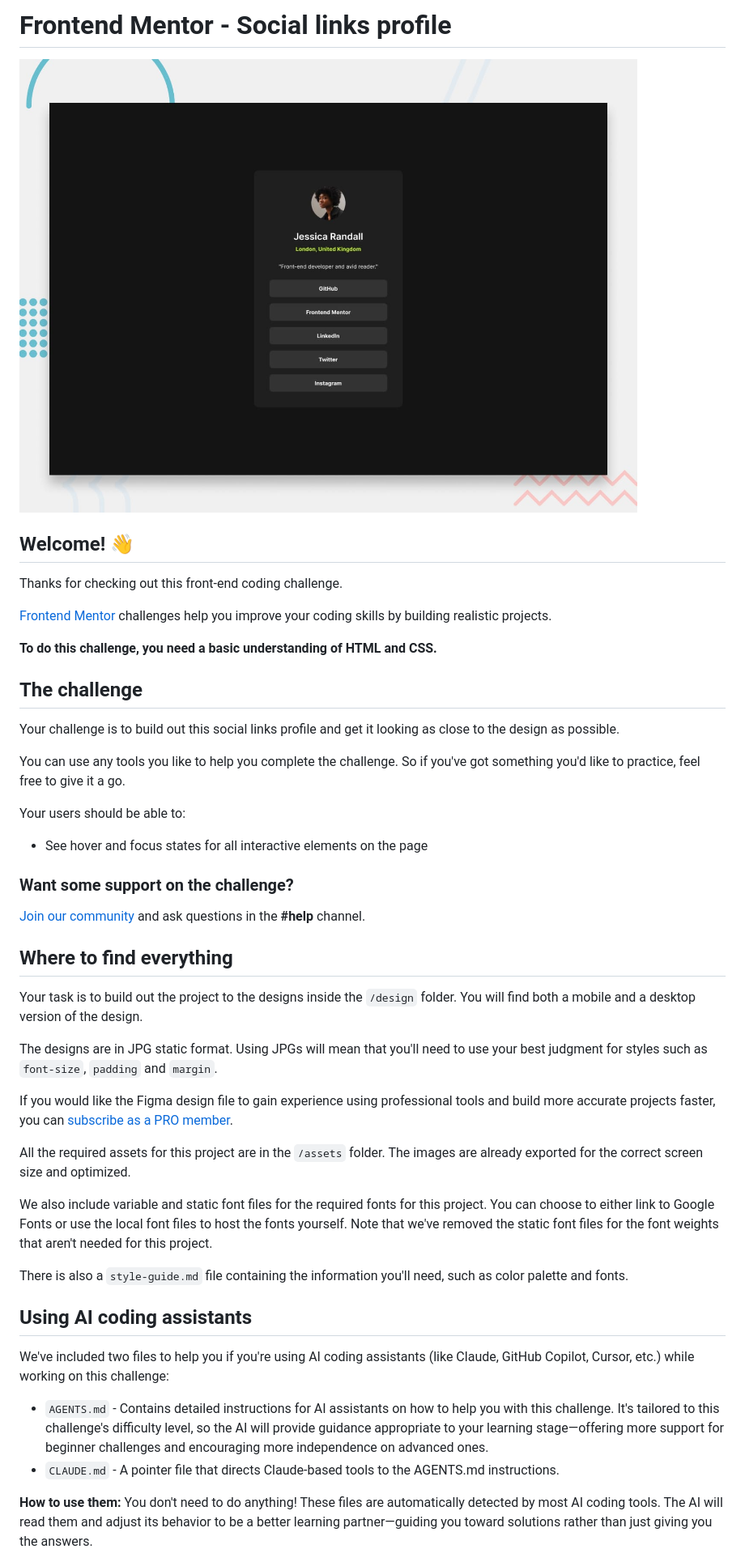
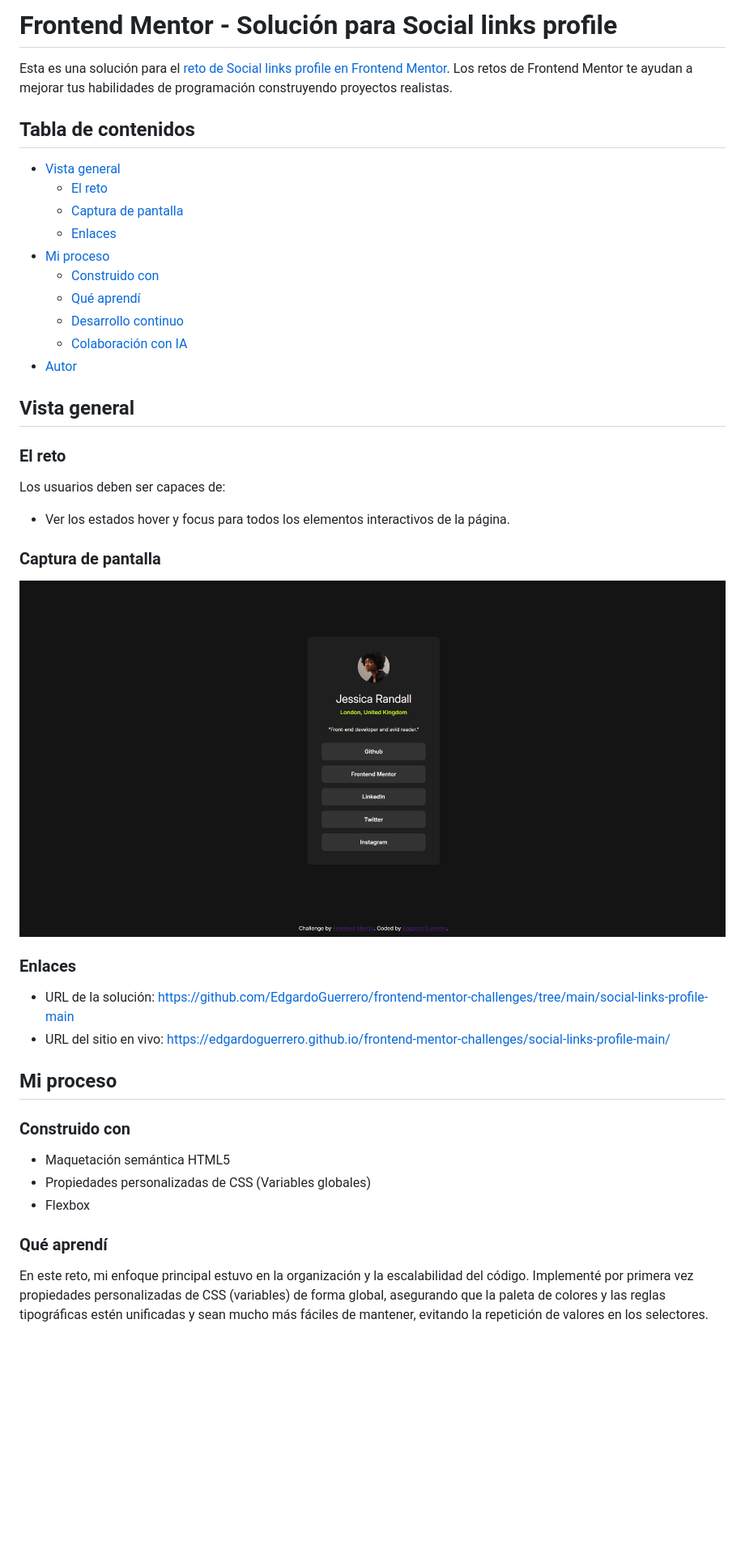
Before and after one commit to EdgardoGuerrero/frontend-mentor-challenges, a Markdown page: social-links-profile-main/README.md, the part around one of its changes. Shown at 81% size. Rendered like a GitHub page; pictures changed too: social-links-profile-main/assets/images/screenshot.png (added); blank space fills up the shorter version.

Commit message:
feat: actualizar readme

```diff
--- a/social-links-profile-main/README.md
+++ b/social-links-profile-main/README.md
@@ -1,49 +1,46 @@
-# Frontend Mentor - Social links profile
+# Frontend Mentor - Solución para Social links profile
 
-![Design preview for the Social links profile coding challenge](./preview.jpg)
+Esta es una solución para el [reto de Social links profile en Frontend Mentor](https://www.frontendmentor.io/challenges/social-links-profile-UG32l9m6dQ). Los retos de Frontend Mentor te ayudan a mejorar tus habilidades de programación construyendo proyectos realistas.
 
-## Welcome! 👋
+## Tabla de contenidos
 
-Thanks for checking out this front-end coding challenge.
+- [Vista general](#vista-general)
+  - [El reto](#el-reto)
+  - [Captura de pantalla](#captura-de-pantalla)
+  - [Enlaces](#enlaces)
+- [Mi proceso](#mi-proceso)
+  - [Construido con](#construido-con)
+  - [Qué aprendí](#qué-aprendí)
+  - [Desarrollo continuo](#desarrollo-continuo)
+  - [Colaboración con IA](#colaboración-con-ia)
+- [Autor](#autor)
 
-[Frontend Mentor](https://www.frontendmentor.io) challenges help you improve your coding skills by building realistic projects.
+## Vista general
 
-**To do this challenge, you need a basic understanding of HTML and CSS.**
+### El reto
 
-## The challenge
+Los usuarios deben ser capaces de:
 
-Your challenge is to build out this social links profile and get it looking as close to the design as possible.
+- Ver los estados hover y focus para todos los elementos interactivos de la página.
 
-You can use any tools you like to help you complete the challenge. So if you've got something you'd like to practice, feel free to give it a go.
+### Captura de pantalla
 
-Your users should be able to:
+![Diseño Final](./assets/images/screenshot.png)
 
-- See hover and focus states for all interactive elements on the page
+### Enlaces
 
-### Want some support on the challenge?
+- URL de la solución: [https://github.com/EdgardoGuerrero/frontend-mentor-challenges/tree/main/social-links-profile-main](https://github.com/EdgardoGuerrero/frontend-mentor-challenges/tree/main/social-links-profile-main)
+- URL del sitio en vivo: [https://edgardoguerrero.github.io/frontend-mentor-challenges/social-links-profile-main/](https://edgardoguerrero.github.io/frontend-mentor-challenges/social-links-profile-main/)
 
-[Join our community](https://www.frontendmentor.io/community) and ask questions in the **#help** channel.
+## Mi proceso
 
-## Where to find everything
+### Construido con
 
-Your task is to build out the project to the designs inside the `/design` folder. You will find both a mobile and a desktop version of the design.
+- Maquetación semántica HTML5
+- Propiedades personalizadas de CSS (Variables globales)
+- Flexbox
 
-The designs are in JPG static format. Using JPGs will mean that you'll need to use your best judgment for styles such as `font-size`, `padding` and `margin`.
+### Qué aprendí
 
-If you would like the Figma design file to gain experience using professional tools and build more accurate projects faster, you can [subscribe as a PRO member](https://www.frontendmentor.io/pro).
+En este reto, mi enfoque principal estuvo en la organización y la escalabilidad del código. Implementé por primera vez propiedades personalizadas de CSS (variables) de forma global, asegurando que la paleta de colores y las reglas tipográficas estén unificadas y sean mucho más fáciles de mantener, evitando la repetición de valores en los selectores.
 
-All the required assets for this project are in the `/assets` folder. The images are already exported for the correct screen size and optimized.
-
-We also include variable and static font files for the required fonts for this project. You can choose to either link to Google Fonts or use the local font files to host the fonts yourself. Note that we've removed the static font files for the font weights that aren't needed for this project.
-
-There is also a `style-guide.md` file containing the information you'll need, such as color palette and fonts.
-
-## Using AI coding assistants
-
-We've included two files to help you if you're using AI coding assistants (like Claude, GitHub Copilot, Cursor, etc.) while working on this challenge:
-
-- `AGENTS.md` - Contains detailed instructions for AI assistants on how to help you with this challenge. It's tailored to this challenge's difficulty level, so the AI will provide guidance appropriate to your learning stage—offering more support for beginner challenges and encouraging more independence on advanced ones.
-- `CLAUDE.md` - A pointer file that directs Claude-based tools to the AGENTS.md instructions.
-
-**How to use them:** You don't need to do anything! These files are automatically detected by most AI coding tools. The AI will read them and adjust its behavior to be a better learning partner—guiding you toward solutions rather than just giving you the answers.
-
```
Also changed, not shown: other parts of social-links-profile-main/README.md (+9 -57 lines), qr-code-component-main/README.md (+1 -1 lines), 1 other file.
